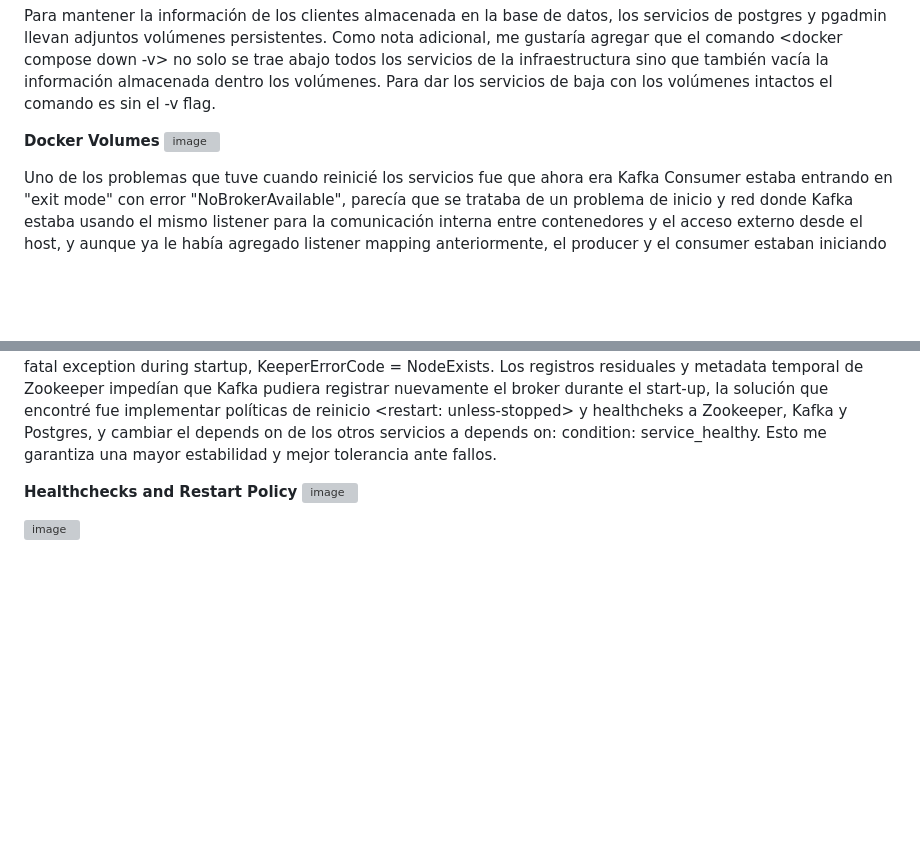
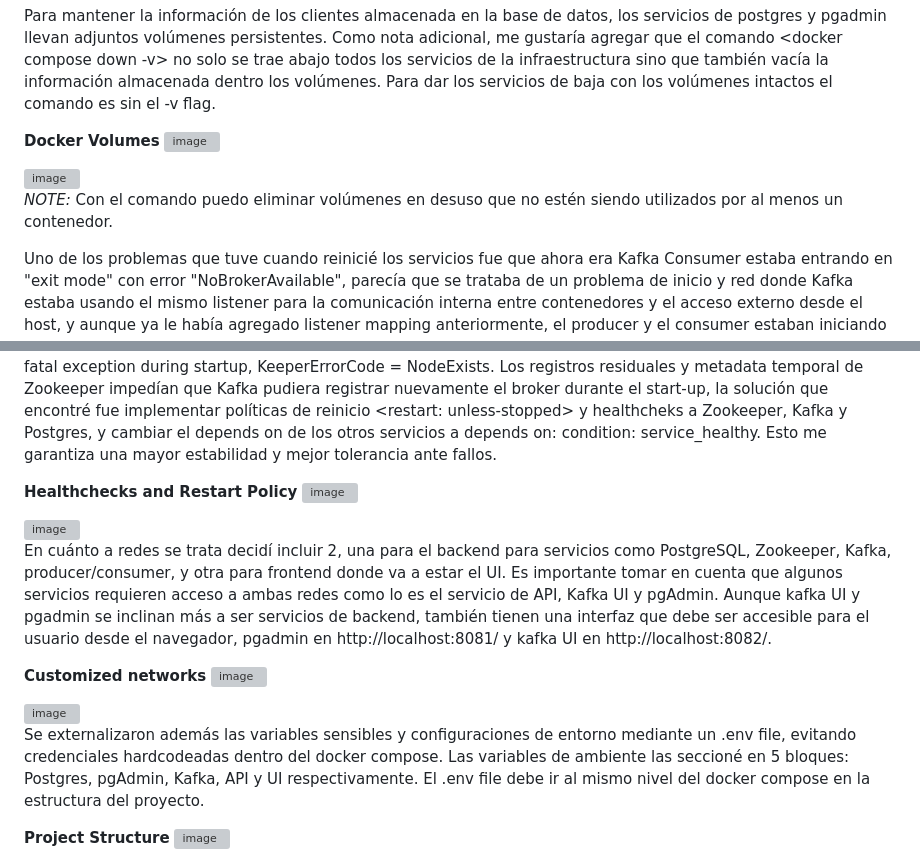
Before and after one commit to yitzamm/Docker-Kafka-PostgreSQL, a Markdown page: README.md, 2 parts joined by grey strips. Rendered like a GitHub page; blank space fills up the shorter version; grey boxes are pictures that could not be loaded.

```diff
--- a/README.md
+++ b/README.md
@@ -89,6 +89,10 @@ Para mantener la información de los clientes almacenada en la base de datos, lo
 **Docker Volumes**
 <img width="313" height="59" alt="image" src="https://github.com/user-attachments/assets/cbae4c5d-a1bf-4c01-a468-a4814d333200" />
 
+<img width="892" height="225" alt="image" src="https://github.com/user-attachments/assets/4d693546-9070-444c-8254-0b568b651c71" />
+
+*NOTE:* Con el comando <docker volume prune> puedo eliminar volúmenes en desuso que no estén siendo utilizados por al menos un contenedor.
+
 Uno de los problemas que tuve cuando reinicié los servicios fue que ahora era Kafka Consumer estaba entrando en "exit mode" con error "NoBrokerAvailable", parecía que se trataba de un problema de inicio y red donde Kafka estaba usando el mismo listener para la comunicación interna entre contenedores y el acceso externo desde el host, y aunque ya le había agregado listener mapping anteriormente, el producer y el consumer estaban iniciando antes de que el broker estuviera disponible. Hasta este momento mi Kafka listener era 9092, para corregirlo, agregué un segundo listener 29092 para el tráfico interno de Docker y dejé 9092 para el acceso externo. Para puertos secundarios lo convencional es usar 29092, 19092, 39092... Esto además de minimizar confusiones en el tráfico hace que los contenedores se comuniquen de forma segura dentro de la red de Docker y mantiene los accesos por separado. Luego de reconfigurar el listener mapping, también cambié el bootstrap server de mi producer y mi consumer de <bootstrap_servers="kafka:9092"> a <bootstrap_servers="kafka:29092">.
 
 **Kafka Listener Mapping**
@@ -101,3 +110,15 @@ El otro inconveniente fue propiamente el arranque de Kafka tras reinicios abrupt
 <img width="539" height="134" alt="image" src="https://github.com/user-attachments/assets/cfb1b776-fc93-407b-8836-66ae4b0463ff" />
 
 <img width="1452" height="206" alt="image" src="https://github.com/user-attachments/assets/a8ad861e-8ca6-4aa4-aa81-78733da9e368" />
+
+En cuánto a redes se trata decidí incluir 2, una para el backend para servicios como PostgreSQL, Zookeeper, Kafka, producer/consumer, y otra para frontend donde va a estar el UI. Es importante tomar en cuenta que algunos servicios requieren acceso a ambas redes como lo es el servicio de API, Kafka UI y pgAdmin. Aunque kafka UI y pgadmin se inclinan más a ser servicios de backend, también tienen una interfaz que debe ser accesible para el usuario desde el navegador, pgadmin en http://localhost:8081/ y kafka UI en http://localhost:8082/.
+
+**Customized networks**
+<img width="291" height="106" alt="image" src="https://github.com/user-attachments/assets/9b19c226-4d26-4bc9-b429-5a21578e9a02" />
+
+<img width="923" height="200" alt="image" src="https://github.com/user-attachments/assets/7fcdff88-407f-4a65-b1a9-e5d9ea9964ea" />
+
+Se externalizaron además las variables sensibles y configuraciones de entorno mediante un .env file, evitando credenciales hardcodeadas dentro del docker compose. Las variables de ambiente las seccioné en  5 bloques: Postgres, pgAdmin, Kafka, API y UI respectivamente. El .env file debe ir al mismo nivel del docker compose en la estructura del proyecto.
+
+**Project Structure**
+<img width="297" height="171" alt="image" src="https://github.com/user-attachments/assets/ff8c90a5-fc82-49e6-af2a-3fb5568c0231" />
```
Also changed, not shown: other parts of README.md (+5 -0 lines).
